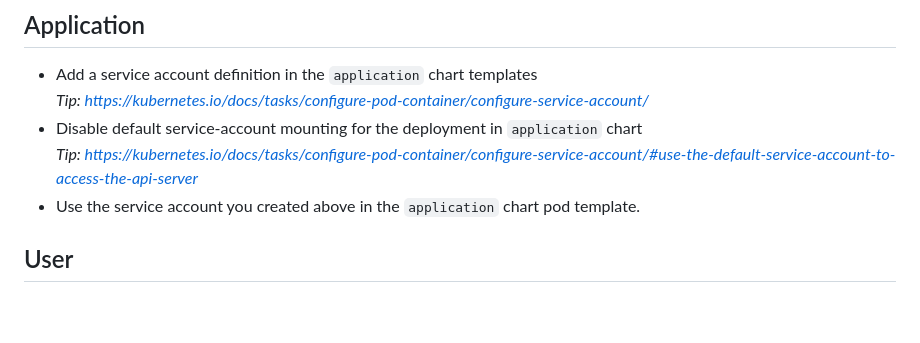
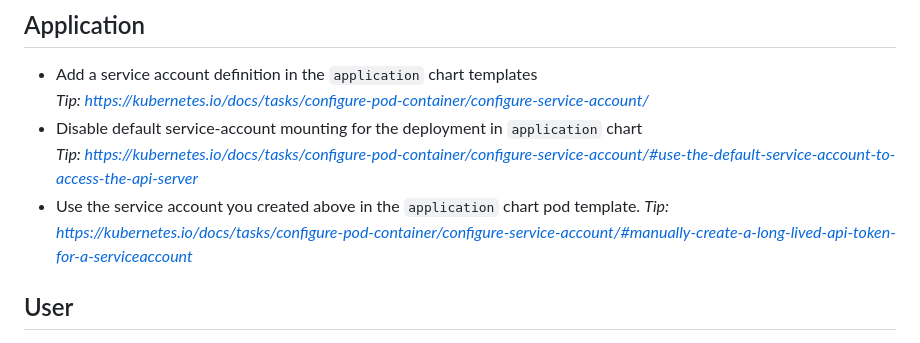
Before and after one commit to ccl-consulting/formation-k8s, a Markdown page: medium/README.md, the part around the change. GitHub-like rendering; blank space fills up the shorter version.

```diff
--- a/medium/README.md
+++ b/medium/README.md
@@ -113,6 +113,7 @@ export PATH="/home/gitpod/.local/bin:$PATH"
 - Disable default service-account mounting for the deployment in `application` chart \
   *Tip: https://kubernetes.io/docs/tasks/configure-pod-container/configure-service-account/#use-the-default-service-account-to-access-the-api-server*
 - Use the service account you created above in the `application` chart pod template.
+  *Tip: https://kubernetes.io/docs/tasks/configure-pod-container/configure-service-account/#manually-create-a-long-lived-api-token-for-a-serviceaccount*
 
 ## User
 
```
